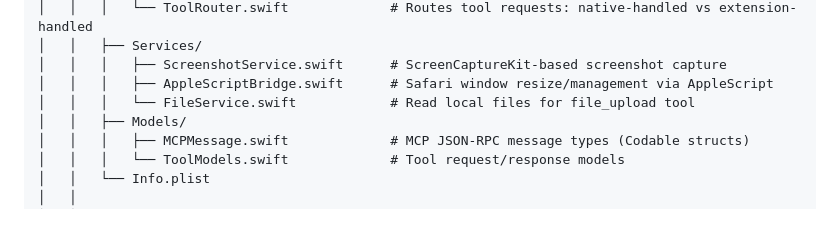
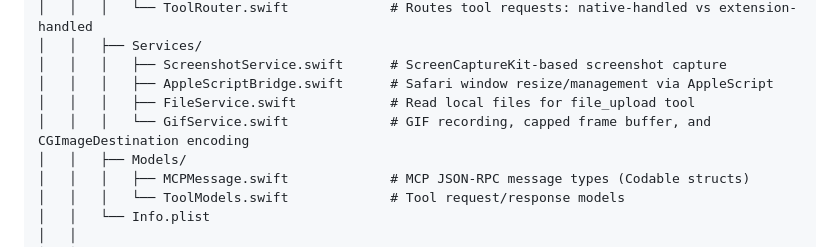
Before and after one commit to chriscantu/claude-safari-extension, a Markdown page: STRUCTURE.md, the part around the change. Drawn GitHub-style; blank space fills up the shorter version.

Commit message:
docs: add GifService.swift to Services section in STRUCTURE.md
Co-Authored-By: Claude Sonnet 4.6 <noreply@anthropic.com>

```diff
--- a/STRUCTURE.md
+++ b/STRUCTURE.md
@@ -21,7 +21,8 @@ claude-safari-extension/
 │   │   ├── Services/
 │   │   │   ├── ScreenshotService.swift      # ScreenCaptureKit-based screenshot capture
 │   │   │   ├── AppleScriptBridge.swift      # Safari window resize/management via AppleScript
-│   │   │   └── FileService.swift            # Read local files for file_upload tool
+│   │   │   ├── FileService.swift            # Read local files for file_upload tool
+│   │   │   └── GifService.swift             # GIF recording, capped frame buffer, and CGImageDestination encoding
 │   │   ├── Models/
 │   │   │   ├── MCPMessage.swift             # MCP JSON-RPC message types (Codable structs)
 │   │   │   └── ToolModels.swift             # Tool request/response models
```
